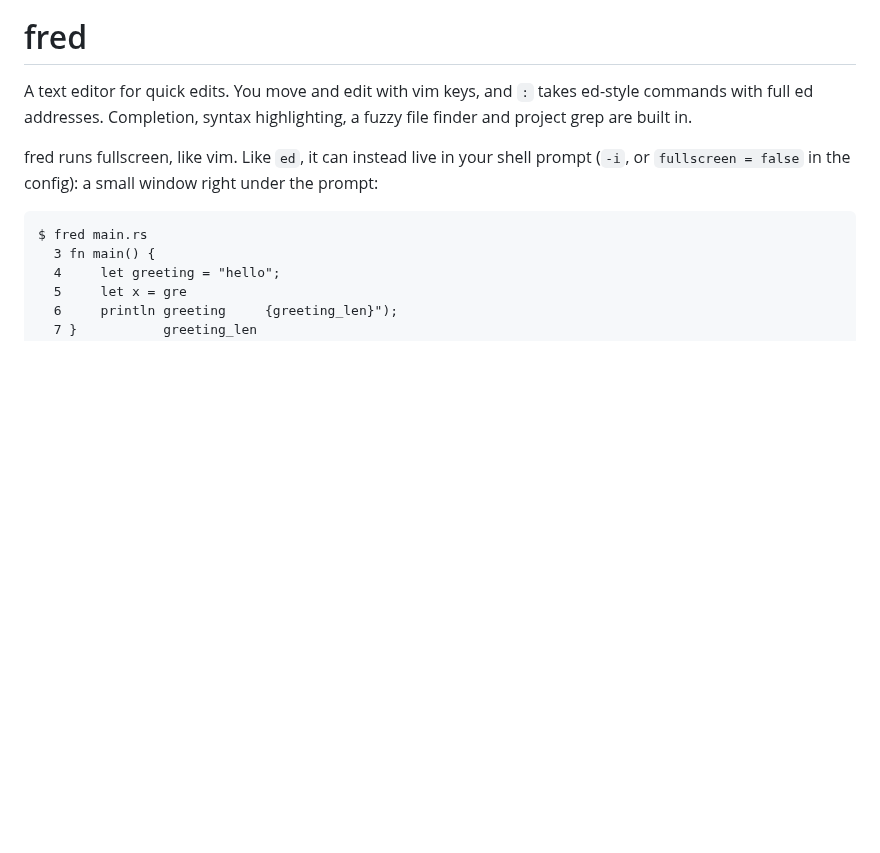
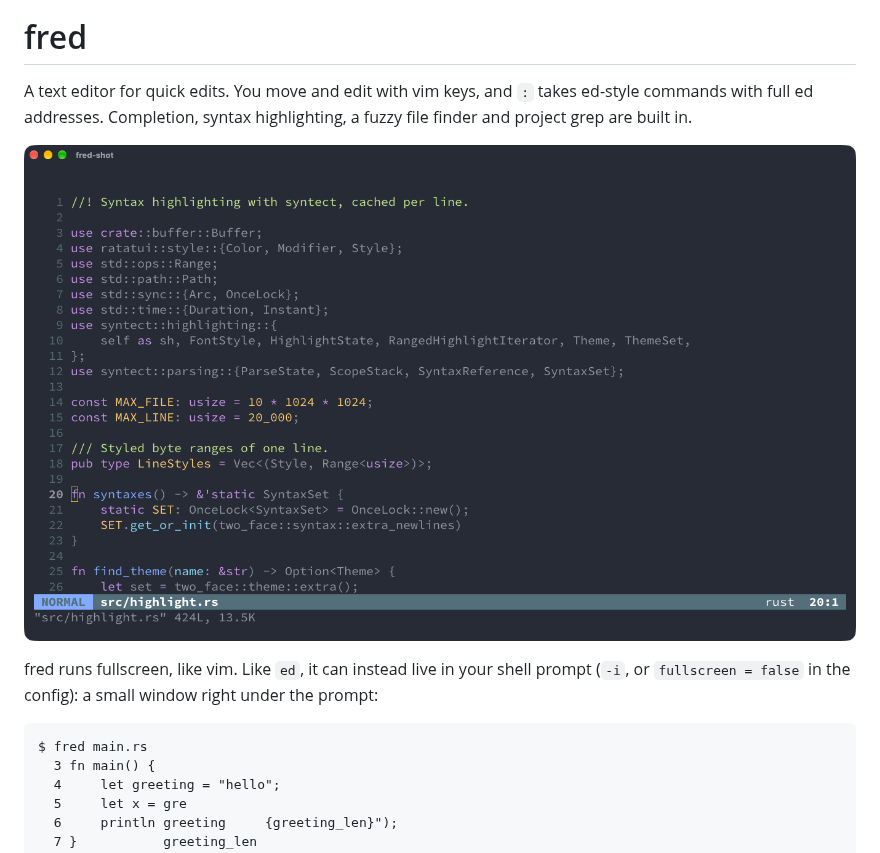
Before and after one commit to guylyons/fred, a Markdown page: README.md, the part around the change. GitHub-like rendering; pictures changed too: docs/screenshot.png (added); blank space fills up the shorter version.

Commit message:
docs: add a screenshot to the README
Co-Authored-By: Claude Opus 5.5 <noreply@anthropic.com>

```diff
--- a/README.md
+++ b/README.md
@@ -3,6 +3,8 @@
 A text editor for quick edits. You move and edit with vim keys, and `:` takes
 ed-style commands with full ed addresses. Completion, syntax highlighting, a
 fuzzy file finder and project grep are built in.
+
+![fred editing a Rust file](docs/screenshot.png)
 
 fred runs fullscreen, like vim. Like `ed`, it can instead live in your shell
 prompt (`-i`, or `fullscreen = false` in the config): a small window right
```
